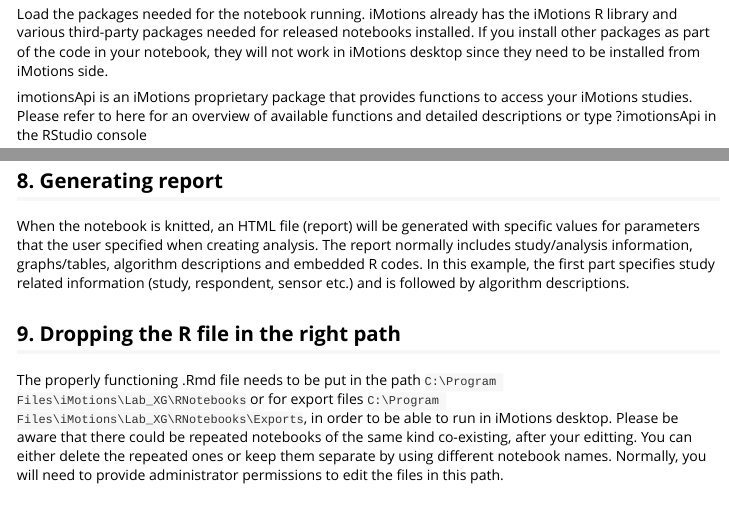
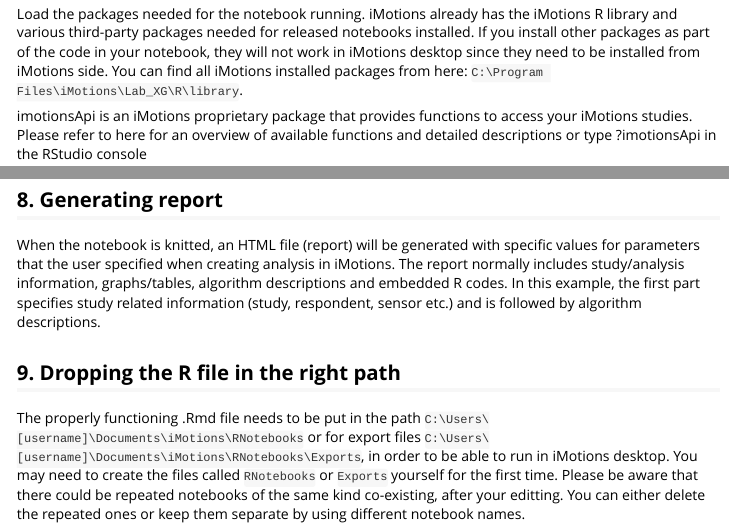
Before and after one commit to imotions/R-library, an R Markdown document (imotionsApi/vignettes/tutorial1-example-notebook-explained.Rmd): the page in a window 1100 px wide, from 3960 px down, and a second part further down, joined at a grey line. Rendered offline with R 4.5, knitr and Pandoc, with nearby package versions; long lines of code are wrapped.

Commit message:
changes based on feedbacks
1. added installed packages file path for users to know which packages have been installed by iMotions

2. Use "Documents" file path for dropping R files instead.

3. Corrected "instance" definition

```diff
--- a/imotionsApi/vignettes/tutorial1-example-notebook-explained.Rmd
+++ b/imotionsApi/vignettes/tutorial1-example-notebook-explained.Rmd
@@ -167,7 +167,7 @@
 
 Load the packages needed for the notebook running. iMotions already has the iMotions R library and various third-party
 packages needed for released notebooks installed. If you install other packages as part of the code in your notebook,
-they will not work in iMotions desktop since they need to be installed from iMotions side.
+they will not work in iMotions desktop since they need to be installed from iMotions side. You can find all iMotions installed packages from here: `C:\Program Files\iMotions\Lab_XG\R\library`.
 
 imotionsApi is an iMotions proprietary package that provides functions to access your iMotions studies. Please refer to
 here for an overview of available functions and detailed descriptions or type ?imotionsApi in the RStudio console
@@ -310,11 +310,11 @@
 ## 8. Generating report
 
 When the notebook is knitted, an HTML file (report) will be generated with specific values for parameters that the user
-specified when creating analysis. The report normally includes study/analysis information, graphs/tables, algorithm
+specified when creating analysis in iMotions. The report normally includes study/analysis information, graphs/tables, algorithm
 descriptions and embedded R codes. In this example, the first part specifies study related information
 (study, respondent, sensor etc.) and is followed by algorithm descriptions.
 
 
 ## 9. Dropping the R file in the right path
 
-The properly functioning .Rmd file needs to be put in the path `C:\Program Files\iMotions\Lab_XG\RNotebooks` or for export files `C:\Program Files\iMotions\Lab_XG\RNotebooks\Exports`, in order to be able to run in iMotions desktop. Please be aware that there could be repeated notebooks of the same kind co-existing, after your editting. You can either delete the repeated ones or keep them separate by using different notebook names. Normally, you will need to provide administrator permissions to edit the files in this path.
+The properly functioning .Rmd file needs to be put in the path `C:\Users\[username]\Documents\iMotions\RNotebooks` or for export files `C:\Users\[username]\Documents\iMotions\RNotebooks\Exports`, in order to be able to run in iMotions desktop. You may need to create the files called `RNotebooks` or `Exports` yourself for the first time. Please be aware that there could be repeated notebooks of the same kind co-existing, after your editting. You can either delete the repeated ones or keep them separate by using different notebook names.
```
Also changed, not shown: imotionsApi/vignettes/tutorial2-imotionsApi-from-RStudio.Rmd (+1 -2 lines), imotionsApi/vignettes/tutorial1-example-notebook-explained.Rmd (2 more changed lines).
